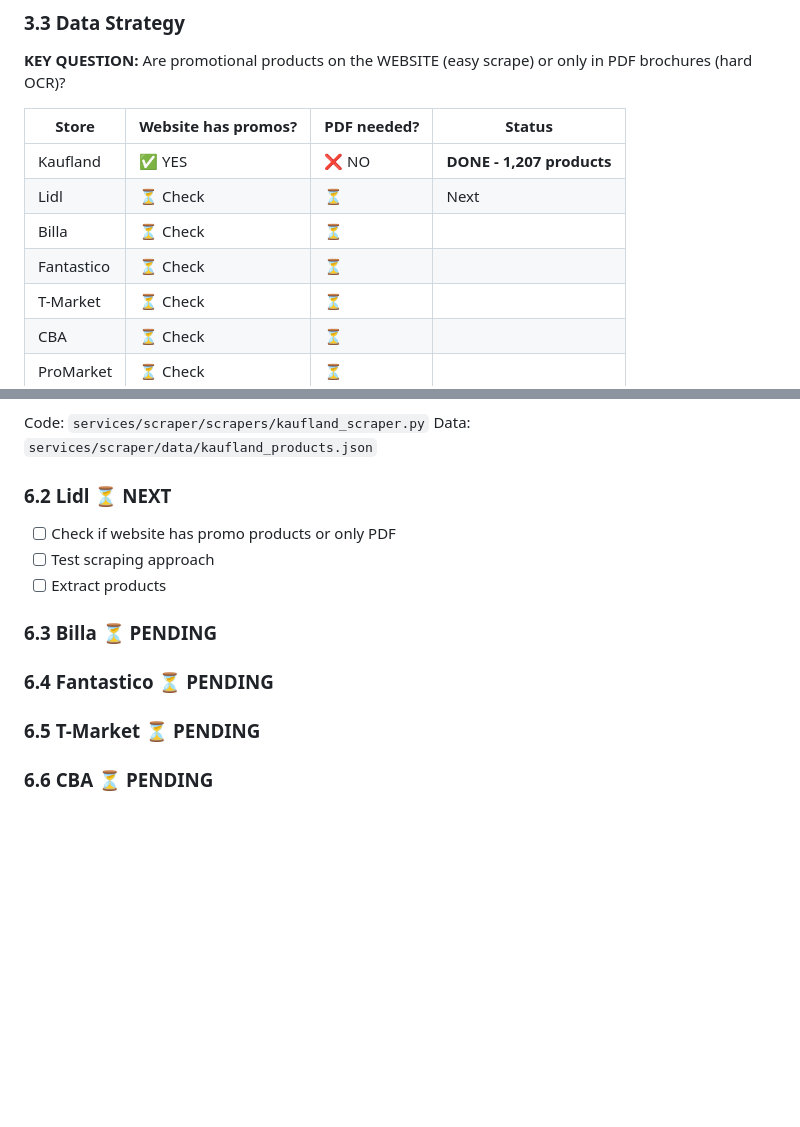
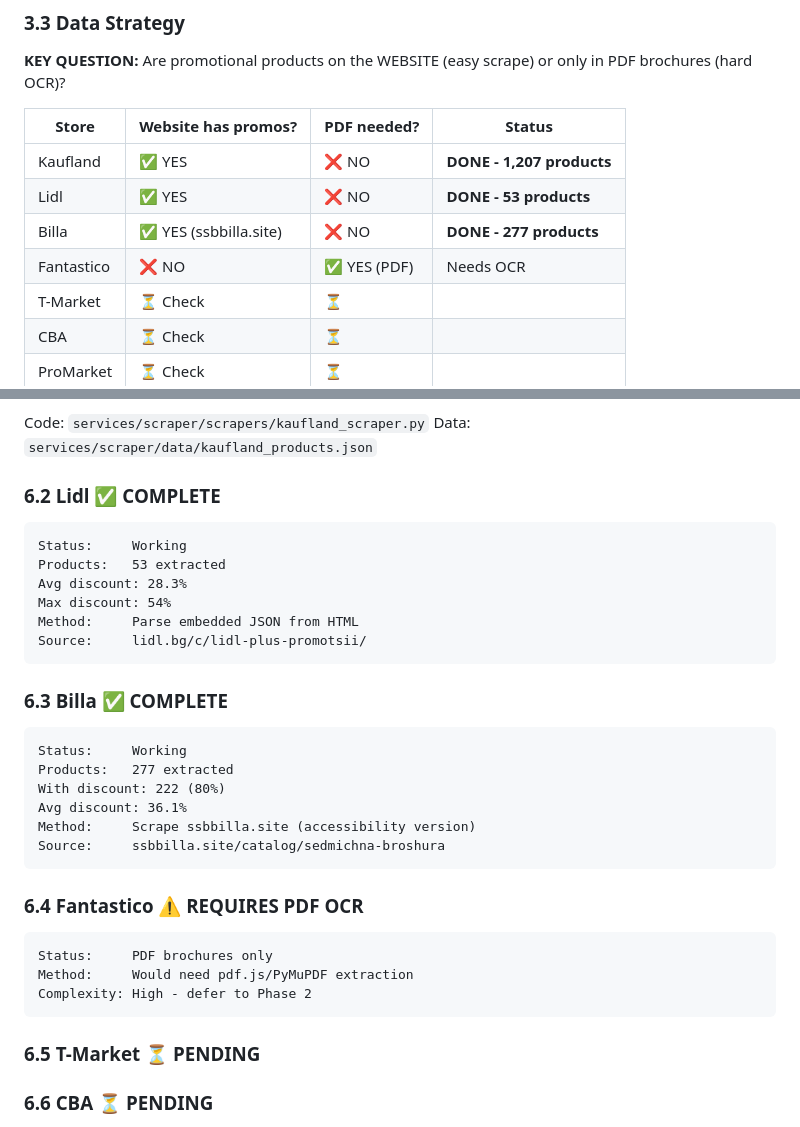
Before and after one commit to MartinPetrov8/promo_products_bg, a Markdown page: PLAN.md, 2 parts joined by grey strips. Rendered like a GitHub page; blank space fills up the shorter version.

Commit message:
Update plan with scraper progress

````diff
--- a/PLAN.md
+++ b/PLAN.md
@@ -99,9 +99,9 @@ Features retailers CAN'T offer:
 | Store | Website has promos? | PDF needed? | Status |
 |-------|---------------------|-------------|--------|
 | Kaufland | ✅ YES | ❌ NO | **DONE - 1,207 products** |
-| Lidl | ⏳ Check | ⏳ | Next |
-| Billa | ⏳ Check | ⏳ | |
-| Fantastico | ⏳ Check | ⏳ | |
+| Lidl | ✅ YES | ❌ NO | **DONE - 53 products** |
+| Billa | ✅ YES (ssbbilla.site) | ❌ NO | **DONE - 277 products** |
+| Fantastico | ❌ NO | ✅ YES (PDF) | Needs OCR |
 | T-Market | ⏳ Check | ⏳ | |
 | CBA | ⏳ Check | ⏳ | |
 | ProMarket | ⏳ Check | ⏳ | |
@@ -217,13 +217,33 @@ Sample data:
 Code: `services/scraper/scrapers/kaufland_scraper.py`
 Data: `services/scraper/data/kaufland_products.json`
 
-### 6.2 Lidl ⏳ NEXT
-- [ ] Check if website has promo products or only PDF
-- [ ] Test scraping approach
-- [ ] Extract products
+### 6.2 Lidl ✅ COMPLETE
+```
+Status:     Working
+Products:   53 extracted
+Avg discount: 28.3%
+Max discount: 54%
+Method:     Parse embedded JSON from HTML
+Source:     lidl.bg/c/lidl-plus-promotsii/
+```
 
-### 6.3 Billa ⏳ PENDING
-### 6.4 Fantastico ⏳ PENDING
+### 6.3 Billa ✅ COMPLETE
+```
+Status:     Working
+Products:   277 extracted
+With discount: 222 (80%)
+Avg discount: 36.1%
+Method:     Scrape ssbbilla.site (accessibility version)
+Source:     ssbbilla.site/catalog/sedmichna-broshura
+```
+
+### 6.4 Fantastico ⚠️ REQUIRES PDF OCR
+```
+Status:     PDF brochures only
+Method:     Would need pdf.js/PyMuPDF extraction
+Complexity: High - defer to Phase 2
+```
+
 ### 6.5 T-Market ⏳ PENDING
 ### 6.6 CBA ⏳ PENDING
 ### 6.7 ProMarket ⏳ PENDING
````
